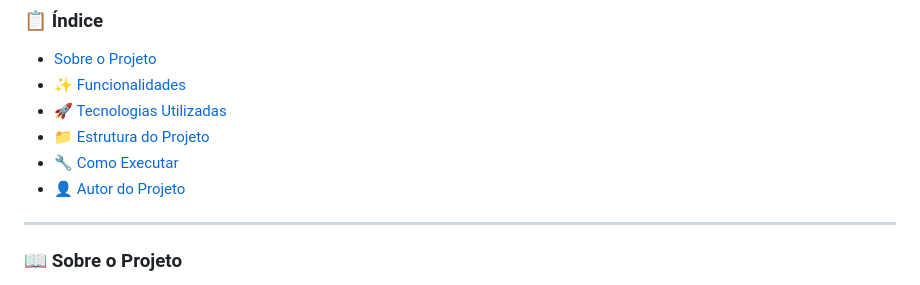
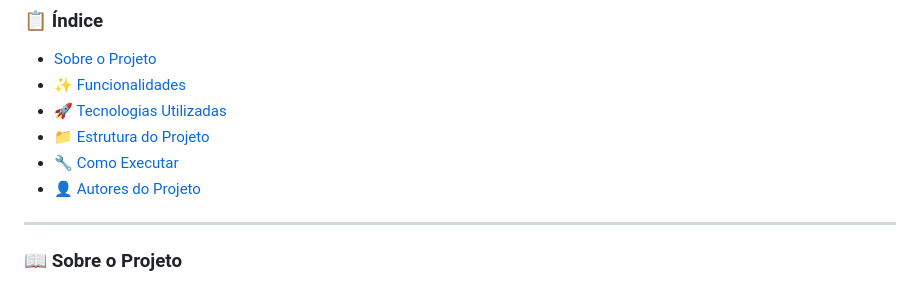
Before and after one commit to TLean07/CPFront5, a Markdown page: README.md, the part around the change. Drawn GitHub-style.

```diff
--- a/README.md
+++ b/README.md
@@ -20,7 +20,7 @@
 - [🚀 Tecnologias Utilizadas](#-tecnologias-utilizadas)
 - [📁 Estrutura do Projeto](#-estrutura-do-projeto)
 - [🔧 Como Executar](#-como-executar)
-- [👤 Autor do Projeto](#-autor-do-projeto)
+- [👤 Autores do Projeto](#-autores-do-projeto)
 
 ---
 
```
